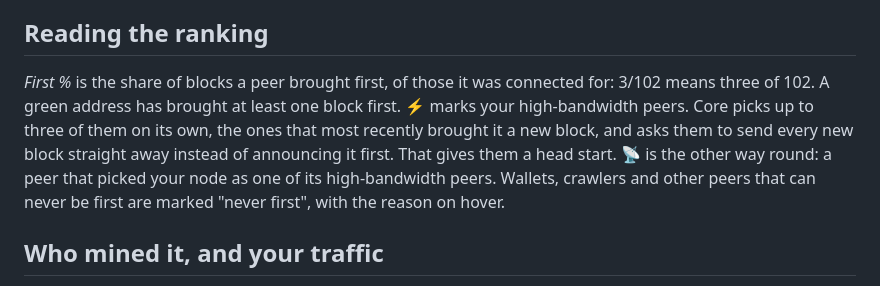
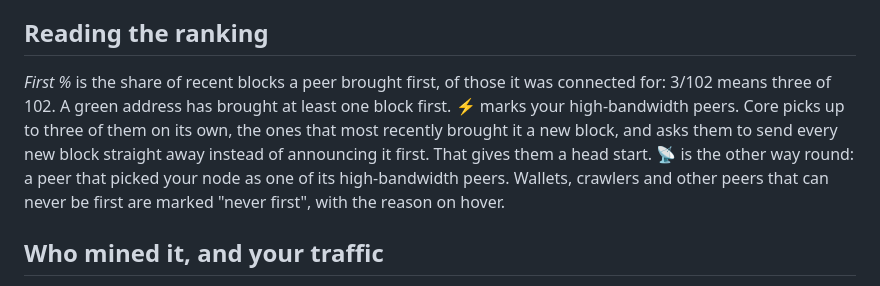
Before and after one commit to benunskilled/bitcoin-lab, a Markdown page: README.md, the part around the change. Drawn GitHub-style.

Commit message:
README: First % is over recent blocks
Co-Authored-By: Claude Opus 5.5 <noreply@anthropic.com>

```diff
--- a/README.md
+++ b/README.md
@@ -42,7 +42,7 @@ Bitcoin Lab can only keep clearnet peers. Rotation finds good ones faster if Cor
 
 ## Reading the ranking
 
-*First %* is the share of blocks a peer brought first, of those it was connected for: 3/102 means three of 102. A green address has brought at least one block first. ⚡ marks your high-bandwidth peers. Core picks up to three of them on its own, the ones that most recently brought it a new block, and asks them to send every new block straight away instead of announcing it first. That gives them a head start. 📡 is the other way round: a peer that picked your node as one of its high-bandwidth peers. Wallets, crawlers and other peers that can never be first are marked "never first", with the reason on hover.
+*First %* is the share of recent blocks a peer brought first, of those it was connected for: 3/102 means three of 102. A green address has brought at least one block first. ⚡ marks your high-bandwidth peers. Core picks up to three of them on its own, the ones that most recently brought it a new block, and asks them to send every new block straight away instead of announcing it first. That gives them a head start. 📡 is the other way round: a peer that picked your node as one of its high-bandwidth peers. Wallets, crawlers and other peers that can never be first are marked "never first", with the reason on hover.
 
 ## Who mined it, and your traffic
 
```
